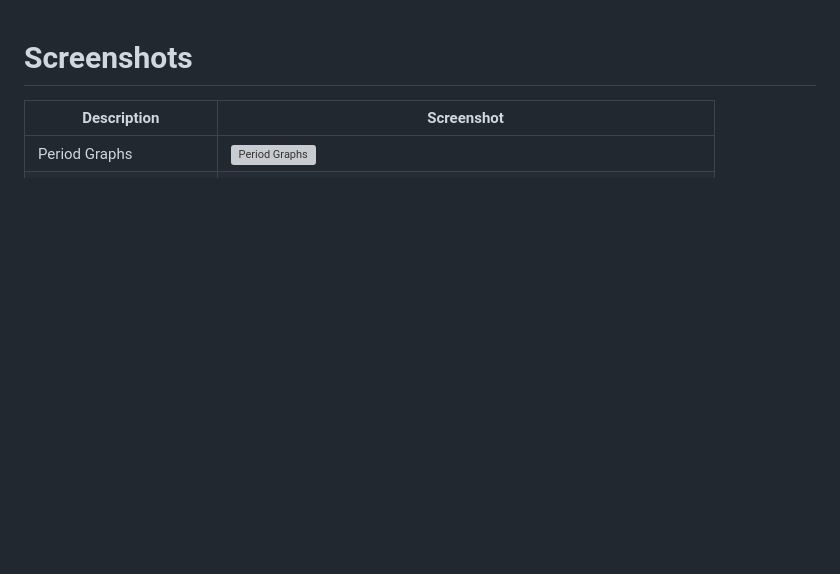
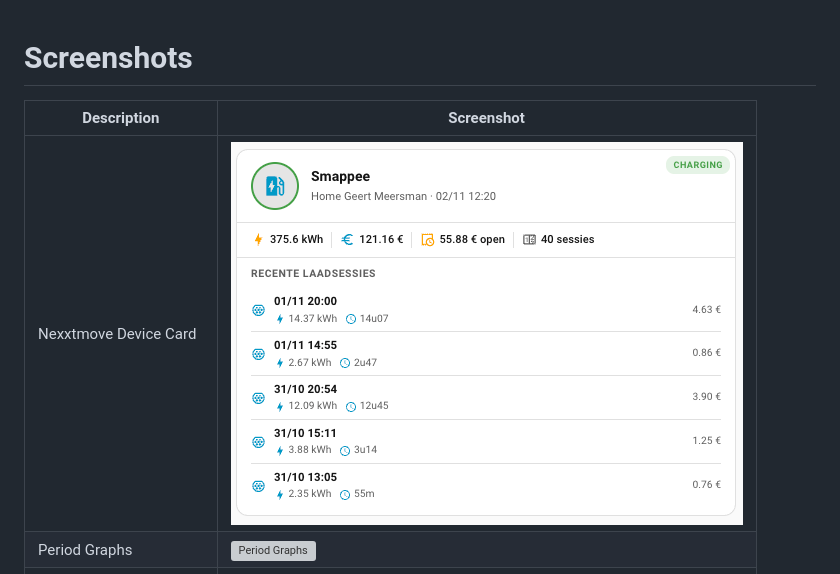
Before and after one commit to geertmeersman/nexxtmove, a Markdown page: docs/screenshots.md, the part around the change. GitHub-like rendering; pictures changed too: images/screenshots/nexxtmove-device-card.png (added); blank space fills up the shorter version; grey boxes are pictures that could not be loaded.

```diff
--- a/docs/screenshots.md
+++ b/docs/screenshots.md
@@ -2,6 +2,7 @@
 
 | Description | Screenshot |
 | --- | --- |
+| Nexxtmove Device Card | ![Nexxtmove Device Card](https://raw.githubusercontent.com/geertmeersman/nexxtmove/main/images/screenshots/nexxtmove-device-card.png) |
 | Period Graphs | ![Period Graphs](https://github.com/geertmeersman/nexxtmove/raw/main/images/screenshots/period_graphs.png) |
 | Profile | ![Profile](https://github.com/geertmeersman/nexxtmove/raw/main/images/screenshots/profile.png) |
 | Company | ![Company](https://github.com/geertmeersman/nexxtmove/raw/main/images/screenshots/company.png) |
```
Also changed, not shown: README.md (+11 -0 lines), docs/lovelace.md (+15 -0 lines), 7 other files.
